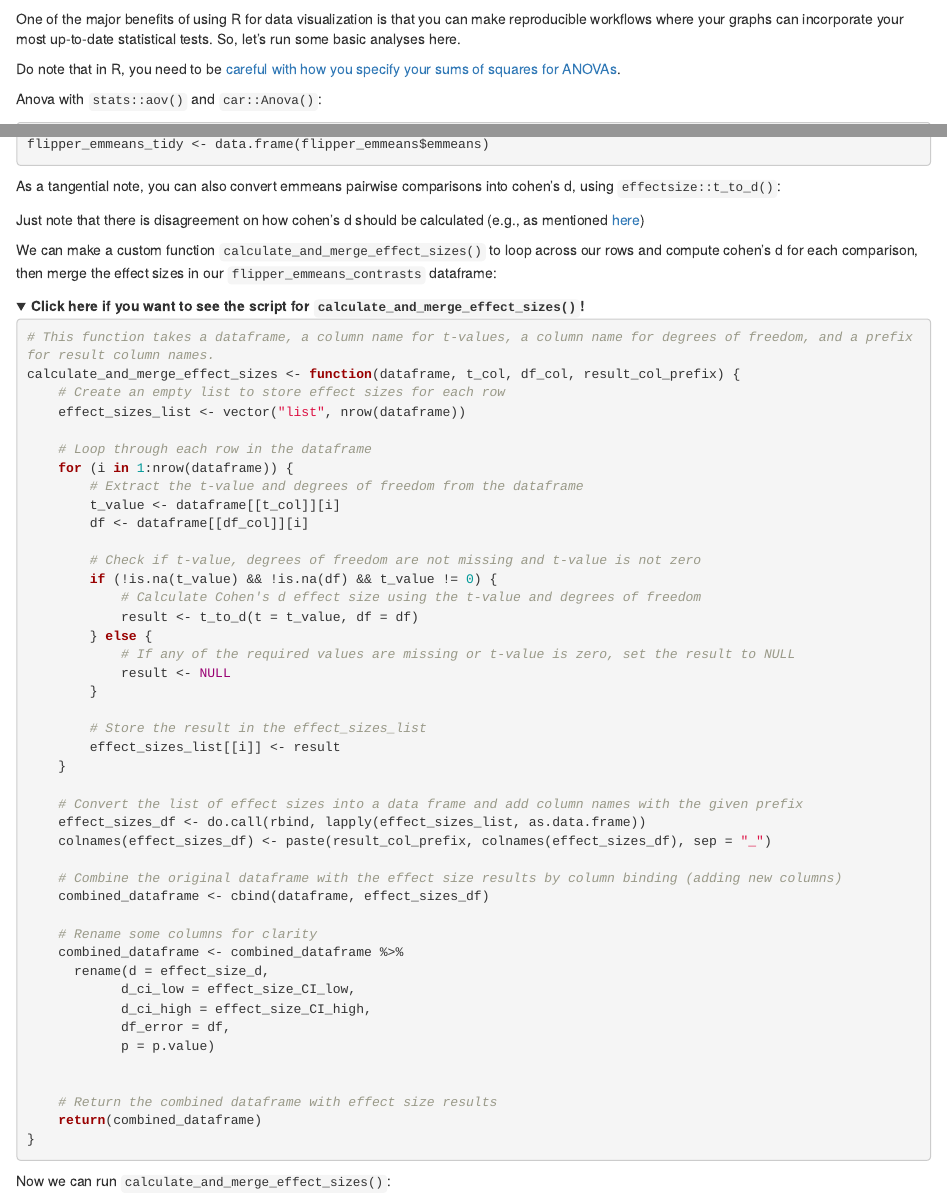
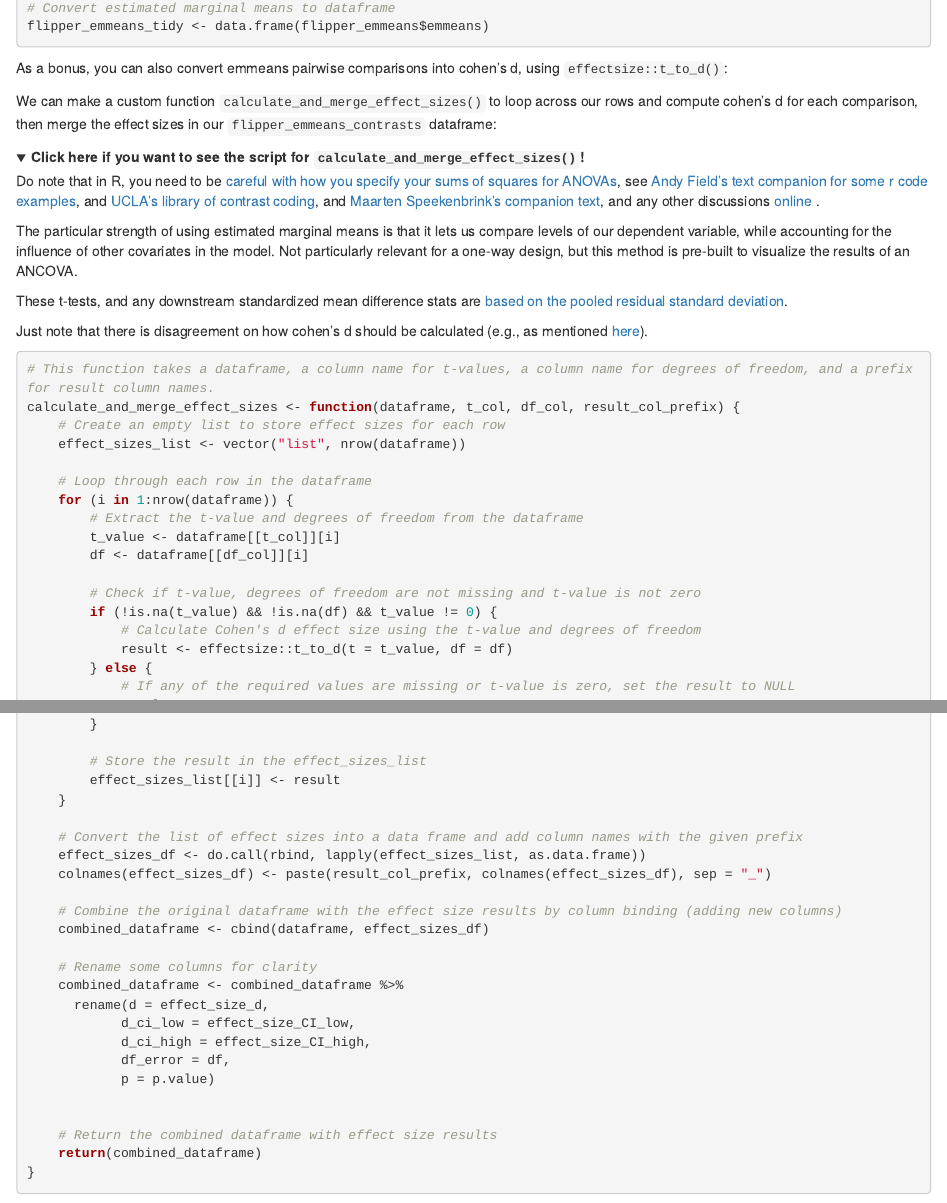
Before and after one commit to DallasNovakowski/DallasNovakowski, an R Markdown document (content/post/2023-10-19-faded-violin-plots-my-go-to-style-for-clear-and-transparent-data-visualization/index.en.Rmarkdown): the page in a window 1100 px wide, from 12080 px down before the commit and from 13220 px down after it, and a second part further down, joined at a grey line. Rendered offline with R 4.5, knitr and Pandoc, with nearby package versions; folded parts are opened; some code elsewhere in the file could not run offline.

Commit message:
add sums of squares details

````diff
--- a/content/post/2023-10-19-faded-violin-plots-my-go-to-style-for-clear-and-transparent-data-visualization/index.en.Rmarkdown
+++ b/content/post/2023-10-19-faded-violin-plots-my-go-to-style-for-clear-and-transparent-data-visualization/index.en.Rmarkdown
@@ -813,8 +813,6 @@ So above you can see a variety of variables in this dataset. We will focus on th
 
 One of the major benefits of using R for data visualization is that you can make reproducible workflows where your graphs can incorporate your most up-to-date statistical tests. So, let's run some basic analyses here.
 
-Do note that in R, you need to be [careful with how you specify your sums of squares for ANOVAs](https://stats.stackexchange.com/questions/552451/which-r-functions-are-correct-for-estimating-partial-eta-squared-for-effects-in).
-
 Anova with `stats::aov()` and `car::Anova()`:
 
 ```{r}
@@ -864,10 +860,8 @@ flipper_emmeans_contrasts <- data.frame(flipper_emmeans$contrasts)
 flipper_emmeans_tidy <- data.frame(flipper_emmeans$emmeans)
 ```
 
-
-As a tangential note, you can also convert emmeans pairwise comparisons into cohen's d, using `effectsize::t_to_d()`:
-
-Just note that there is disagreement on how cohen's d should be calculated (e.g., as mentioned [here](https://psychbruce.github.io/bruceR/reference/EMMEANS.html))
+As a bonus, you can also convert emmeans pairwise comparisons into cohen's d, using `effectsize::t_to_d()`:
+
 
 We can make a custom function `calculate_and_merge_effect_sizes()` to loop across our rows and compute cohen's d for each comparison, then merge the effect sizes in our `flipper_emmeans_contrasts` dataframe:
 
@@ -875,6 +869,15 @@ We can make a custom function `calculate_and_merge_effect_sizes()` to loop acros
 
 <details>
 <summary> <b> Click here if you want to see the script for `calculate_and_merge_effect_sizes()`!</b> </summary>
+
+Do note that in R, you need to be [careful with how you specify your sums of squares for ANOVAs](https://stats.stackexchange.com/questions/552451/which-r-functions-are-correct-for-estimating-partial-eta-squared-for-effects-in), see [Andy Field's text companion for some r code examples](https://www.discovr.rocks/solutions/code/code_11/#fit-the-model), and [UCLA's library of contrast coding](https://stats.oarc.ucla.edu/r/library/r-library-contrast-coding-systems-for-categorical-variables/), and [Maarten Speekenbrink's companion text](https://mspeekenbrink.github.io/sdam-r-companion/factorial-anova.html#formulating-estimating-and-testing-a-factorial-anova), and any other discussions [online](https://www.r-bloggers.com/2011/03/anova-%E2%80%93-type-iiiiii-ss-explained/) .
+
+The particular strength of using estimated marginal means is that it lets us compare levels of our dependent variable, while accounting for the influence of other covariates in the model. Not particularly relevant for a one-way design, but this method is pre-built to visualize the results of an ANCOVA.
+
+These t-tests, and any downstream standardized mean difference stats are [based on the pooled residual standard deviation](https://cran.r-project.org/web/packages/emmeans/vignettes/FAQs.html#nowelch).
+
+Just note that there is disagreement on how cohen's d should be calculated (e.g., as mentioned [here](https://psychbruce.github.io/bruceR/reference/EMMEANS.html)).
+
 
 ```{r}
 # This function takes a dataframe, a column name for t-values, a column name for degrees of freedom, and a prefix for result column names.
@@ -891,7 +894,7 @@ calculate_and_merge_effect_sizes <- function(dataframe, t_col, df_col, result_co
         # Check if t-value, degrees of freedom are not missing and t-value is not zero
         if (!is.na(t_value) && !is.na(df) && t_value != 0) {
             # Calculate Cohen's d effect size using the t-value and degrees of freedom
-            result <- t_to_d(t = t_value, df = df)
+            result <- effectsize::t_to_d(t = t_value, df = df)
         } else {
             # If any of the required values are missing or t-value is zero, set the result to NULL
             result <- NULL
````
Also changed, not shown: content/post/2023-10-19-faded-violin-plots-my-go-to-style-for-clear-and-transparent-data-visualization/index.en.Rmarkdown (2 more changed lines), 1 other file.
